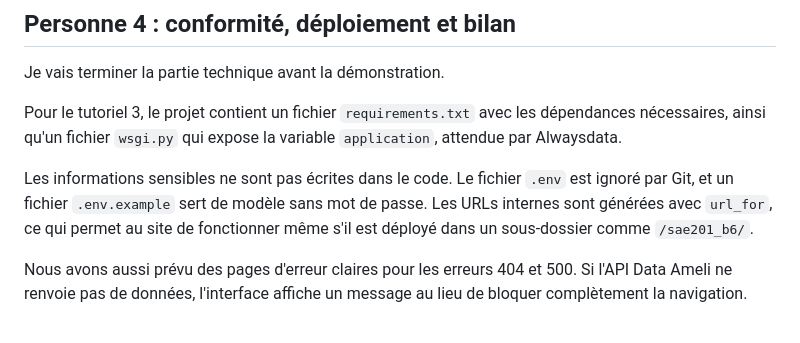
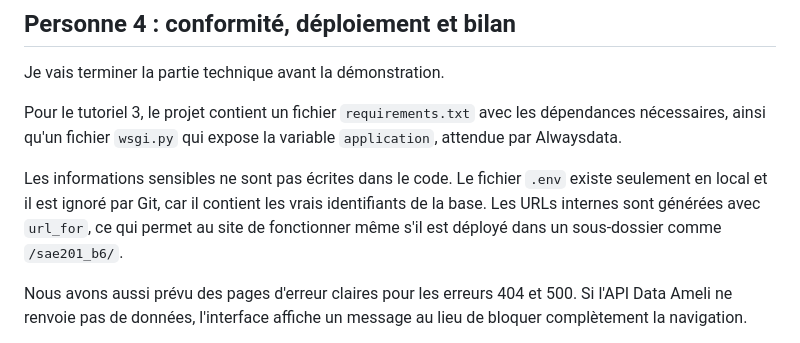
Before and after one commit to abdou-apela-akunde/projet_semestre_2, a Markdown page: docs/soutenance/presentation.md, the part around the change. GitHub-like rendering.

Commit message:
Actualiser consigne env soutenance

```diff
--- a/docs/soutenance/presentation.md
+++ b/docs/soutenance/presentation.md
@@ -55,7 +55,7 @@ Je vais terminer la partie technique avant la démonstration.
 
 Pour le tutoriel 3, le projet contient un fichier `requirements.txt` avec les dépendances nécessaires, ainsi qu'un fichier `wsgi.py` qui expose la variable `application`, attendue par Alwaysdata.
 
-Les informations sensibles ne sont pas écrites dans le code. Le fichier `.env` est ignoré par Git, et un fichier `.env.example` sert de modèle sans mot de passe. Les URLs internes sont générées avec `url_for`, ce qui permet au site de fonctionner même s'il est déployé dans un sous-dossier comme `/sae201_b6/`.
+Les informations sensibles ne sont pas écrites dans le code. Le fichier `.env` existe seulement en local et il est ignoré par Git, car il contient les vrais identifiants de la base. Les URLs internes sont générées avec `url_for`, ce qui permet au site de fonctionner même s'il est déployé dans un sous-dossier comme `/sae201_b6/`.
 
 Nous avons aussi prévu des pages d'erreur claires pour les erreurs 404 et 500. Si l'API Data Ameli ne renvoie pas de données, l'interface affiche un message au lieu de bloquer complètement la navigation.
 
```
